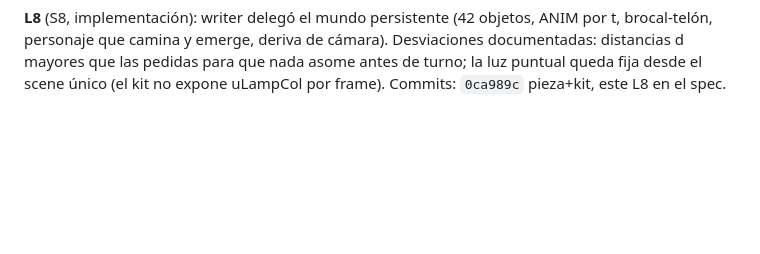
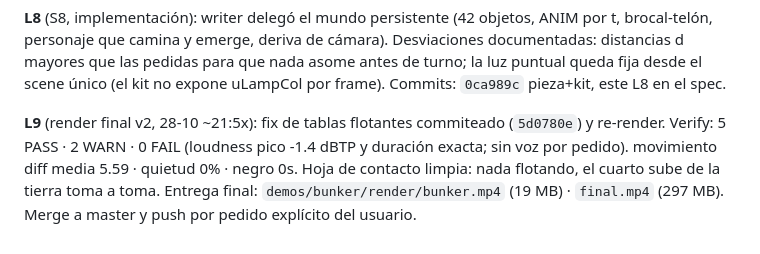
Before and after one commit to Sebastian-411/generative-creative-engine, a Markdown page: specs/20261028_calidad_visual/story.md, the part around the change. GitHub-like rendering; blank space fills up the shorter version.

Commit message:
docs(specs): L9 - render final v2 verificado

```diff
--- a/specs/20261028_calidad_visual/story.md
+++ b/specs/20261028_calidad_visual/story.md
@@ -93,3 +93,9 @@ Candidato a ajuste fino según feedback del usuario.
 personaje que camina y emerge, deriva de cámara). Desviaciones documentadas: distancias d mayores que
 las pedidas para que nada asome antes de turno; la luz puntual queda fija desde el scene único (el kit
 no expone uLampCol por frame). Commits: `0ca989c` pieza+kit, este L8 en el spec.
+
+**L9** (render final v2, 28-10 ~21:5x): fix de tablas flotantes commiteado (`5d0780e`) y re-render.
+Verify: 5 PASS · 2 WARN · 0 FAIL (loudness pico -1.4 dBTP y duración exacta; sin voz por pedido).
+movimiento diff media 5.59 · quietud 0% · negro 0s. Hoja de contacto limpia: nada flotando, el cuarto
+sube de la tierra toma a toma. Entrega final: `demos/bunker/render/bunker.mp4` (19 MB) · `final.mp4`
+(297 MB). Merge a master y push por pedido explícito del usuario.
```
